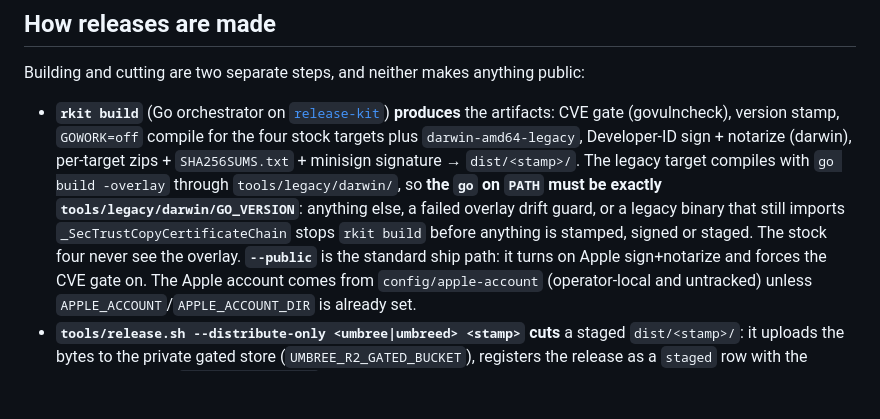
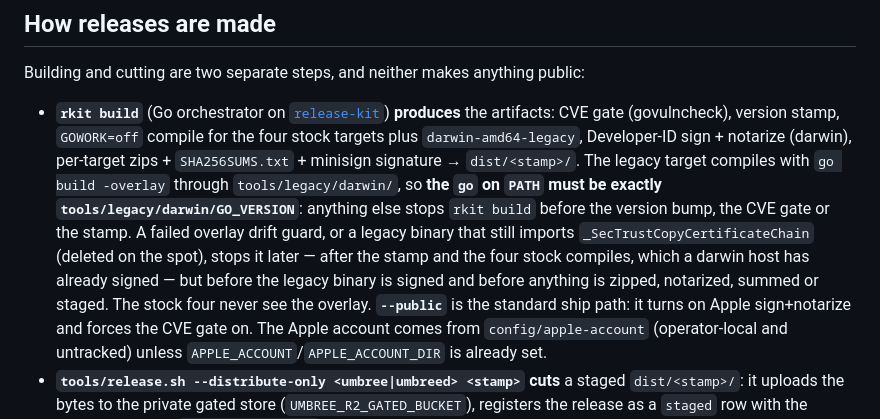
Before and after one commit to umbree-git/release, a Markdown page: README.md, the part around the change. Rendered like a GitHub page; blank space fills up the shorter version.

Commit message:
docs: say when each legacy refusal stops rkit build
Only the toolchain refusal precedes the version bump, the CVE gate and the
stamp. The drift guard and the symbol check run after the stamp and the
four stock compiles (signed already on a darwin host), and stop the build
before the legacy binary is signed and before anything is zipped,
notarized, summed or staged. The README claimed all three stopped it
before anything was stamped or signed.

```diff
--- a/README.md
+++ b/README.md
@@ -238,10 +238,13 @@ public:
   notarize (darwin), per-target zips + `SHA256SUMS.txt` + minisign signature →
   `dist/<stamp>/`. The legacy target compiles with `go build -overlay` through
   `tools/legacy/darwin/`, so **the `go` on `PATH` must be exactly
-  `tools/legacy/darwin/GO_VERSION`**: anything else, a failed overlay drift
-  guard, or a legacy binary that still imports `_SecTrustCopyCertificateChain`
-  stops `rkit build` before anything is stamped, signed or staged. The stock
-  four never see the overlay. **`--public`** is
+  `tools/legacy/darwin/GO_VERSION`**: anything else stops `rkit build` before
+  the version bump, the CVE gate or the stamp. A failed overlay drift guard,
+  or a legacy binary that still imports `_SecTrustCopyCertificateChain`
+  (deleted on the spot), stops it later — after the stamp and the four stock
+  compiles, which a darwin host has already signed — but before the legacy
+  binary is signed and before anything is zipped, notarized, summed or
+  staged. The stock four never see the overlay. **`--public`** is
   the standard ship path: it turns on Apple sign+notarize and forces the CVE
   gate on. The Apple account comes from `config/apple-account` (operator-local
   and untracked) unless `APPLE_ACCOUNT`/`APPLE_ACCOUNT_DIR` is already set.
```
Also changed, not shown: 1 other file.
